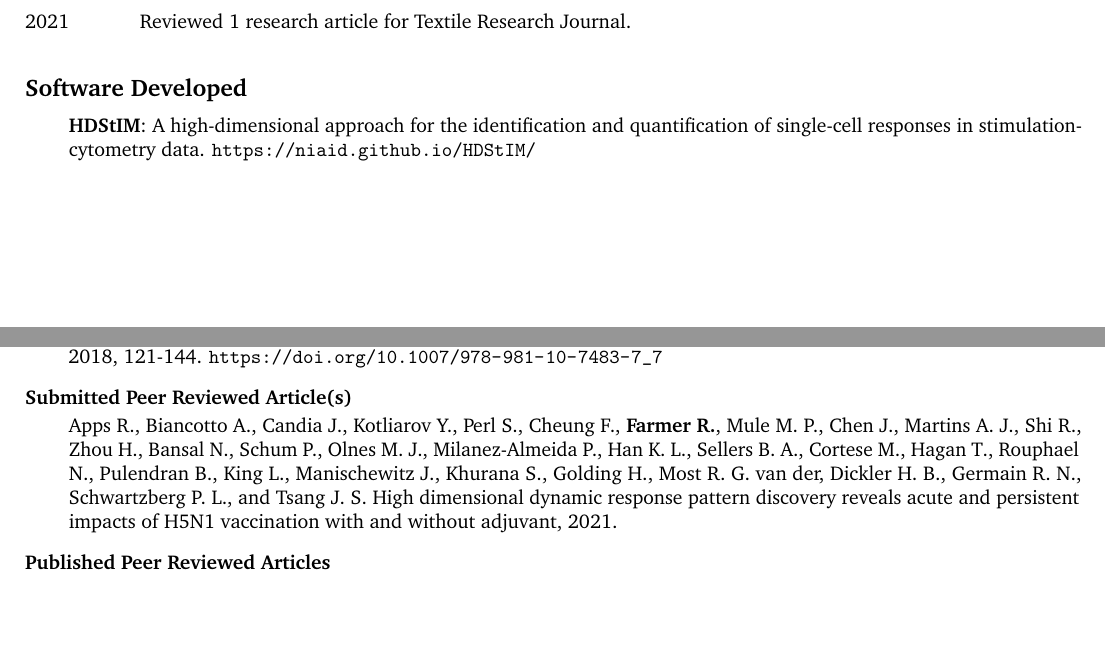
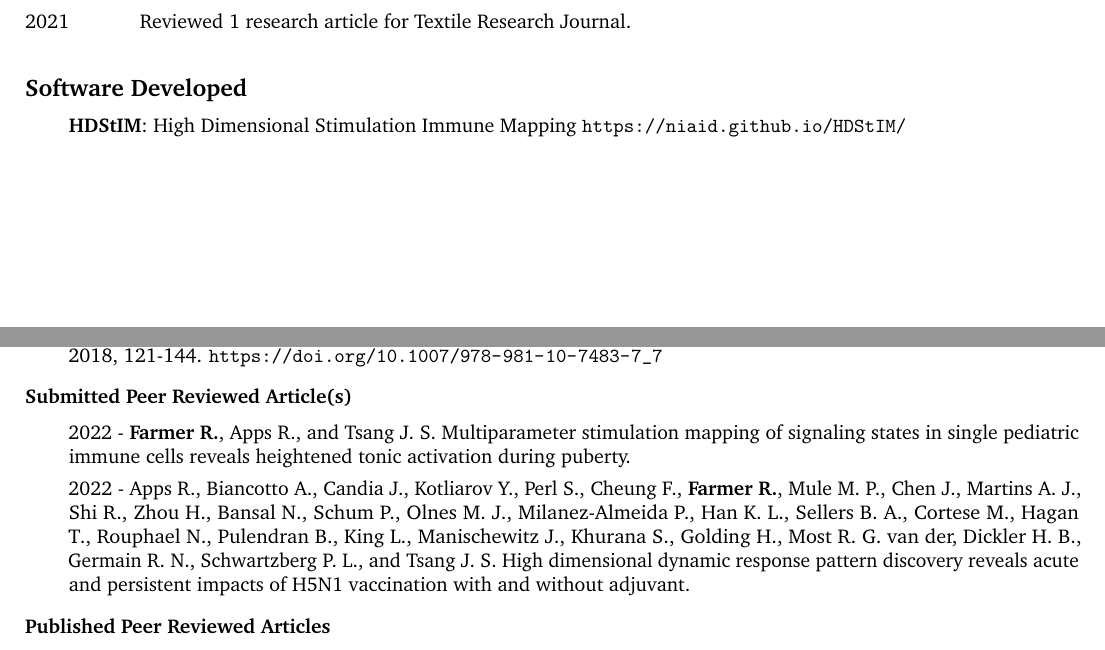
Before and after one commit to rohitfarmer/cv, a LaTeX CV (academic-cv/nCV.tex): two parts of pages 3 and 4 of 5, joined at a grey line, cut so that both start at the same text, the shorter picture padded with empty space. Compiled offline with pdfLaTeX.

Commit message:
cv update

```diff
--- a/academic-cv/nCV.tex
+++ b/academic-cv/nCV.tex
@@ -206,7 +206,7 @@
 \vskip3pt
 \begin{cvlist}{Software Developed}
 	\item {\begin{itemize}
-			\item{\bf HDStIM}: A high-dimensional approach for the identification and quantification of single-cell responses in stimulation-cytometry data. \url{https://niaid.github.io/HDStIM/}
+			\item{\bf HDStIM}: High Dimensional Stimulation Immune Mapping \url{https://niaid.github.io/HDStIM/}
                 \end{itemize}}
 \end{cvlist}
 
@@ -221,7 +221,11 @@
 
 \vskip3pt
 \item {\textbf{Submitted Peer Reviewed Article(s)}}
-\item {\begin{itemize}Apps R., Biancotto A., Candia J., Kotliarov Y., Perl S., Cheung F., \textbf{Farmer R.}, Mule M. P., Chen J., Martins A. J., Shi R., Zhou H., Bansal N., Schum P., Olnes M. J., Milanez-Almeida P., Han K. L., Sellers B. A., Cortese M., Hagan T., Rouphael N., Pulendran B., King L., Manischewitz J., Khurana S., Golding H., Most R. G. van der, Dickler H. B., Germain R. N., Schwartzberg P. L., and Tsang J. S. High dimensional dynamic response pattern discovery reveals acute and persistent impacts of H5N1 vaccination with and without adjuvant, 2021. \end{itemize}}
+\item {\begin{itemize}
+	\item  2022 - \textbf{Farmer R.}, Apps R., and Tsang J. S. Multiparameter stimulation mapping of signaling states in single pediatric immune cells reveals heightened tonic activation during puberty.
+
+	\item  2022 -  Apps R., Biancotto A., Candia J., Kotliarov Y., Perl S., Cheung F., \textbf{Farmer R.}, Mule M. P., Chen J., Martins A. J., Shi R., Zhou H., Bansal N., Schum P., Olnes M. J., Milanez-Almeida P., Han K. L., Sellers B. A., Cortese M., Hagan T., Rouphael N., Pulendran B., King L., Manischewitz J., Khurana S., Golding H., Most R. G. van der, Dickler H. B., Germain R. N., Schwartzberg P. L., and Tsang J. S. High dimensional dynamic response pattern discovery reveals acute and persistent impacts of H5N1 vaccination with and without adjuvant.
+\end{itemize}}
 
 \vskip3pt
 \item {\bf Published Peer Reviewed Articles}
```
Also changed, not shown: academic-cv/nCV.pdf, academic-cv/nCV.tex (2 more changed lines), 6 other files. Lines whose indentation alone changed are shown as unchanged.
